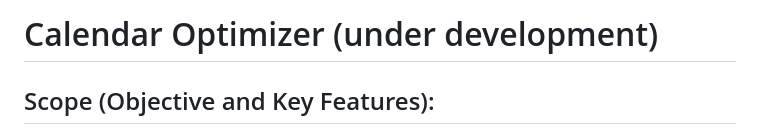
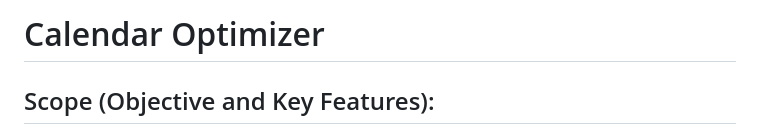
Before and after one commit to bolaabcd/Otimizador_de_Calendario, a Markdown page: README.md, the part around the change. GitHub-like rendering.

Commit message:
refactoring final

```diff
--- a/README.md
+++ b/README.md
@@ -1,4 +1,4 @@
-# Calendar Optimizer (under development)
+# Calendar Optimizer
 
 ## Scope (Objective and Key Features):
 
```
